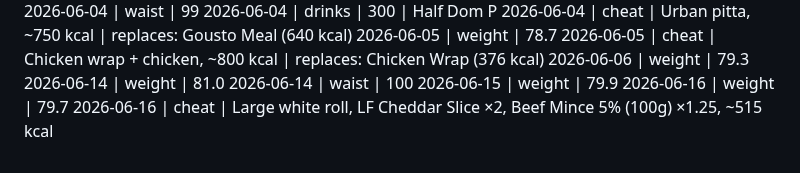
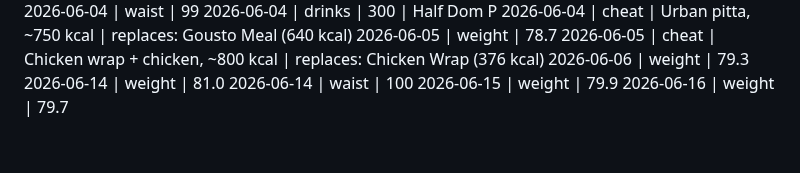
Before and after one commit to MathewO/health-advisor, a Markdown page: logs/phone-log.md, the part around the change. GitHub-like rendering.

Commit message:
log: delete entry

```diff
--- a/logs/phone-log.md
+++ b/logs/phone-log.md
@@ -328,4 +328,3 @@ Walking | 0 min | 0 kcal
 2026-06-14 | waist | 100
 2026-06-15 | weight | 79.9
 2026-06-16 | weight | 79.7
-2026-06-16 | cheat | Large white roll, LF Cheddar Slice ×2, Beef Mince 5% (100g) ×1.25, ~515 kcal
```
